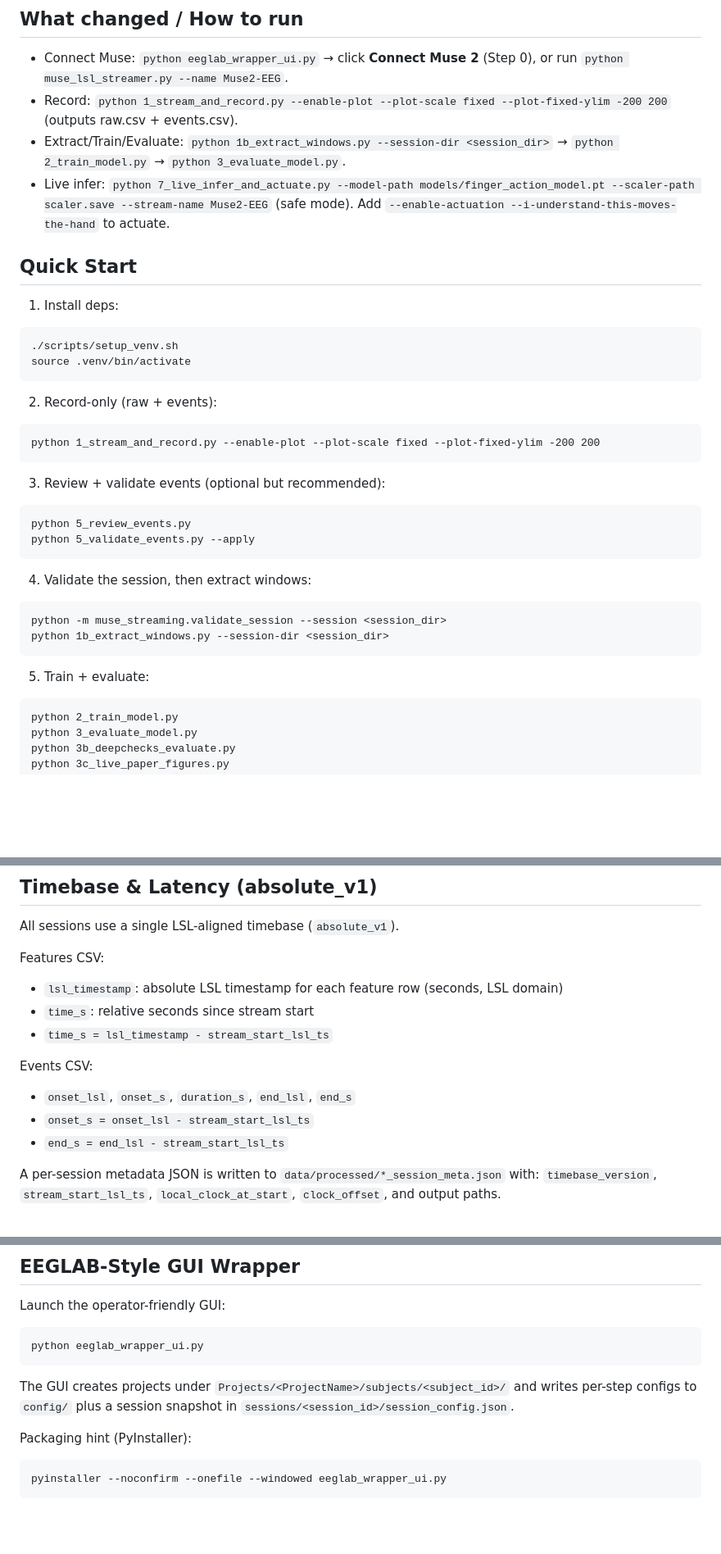
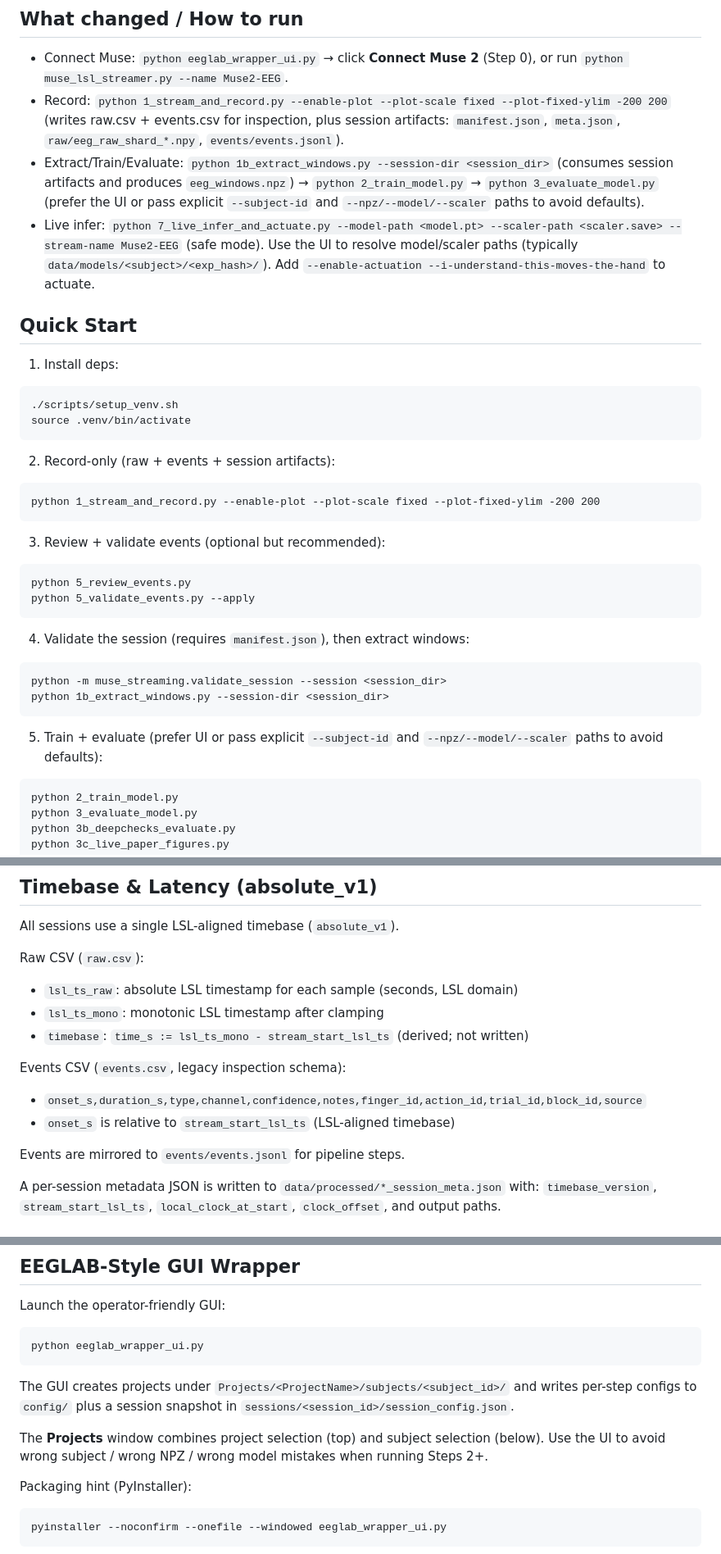
Before and after one commit to JDAppleseed/Individual-Finger-Movement-Identification-From-Muse-2-EEG, a Markdown page: README.md, 3 parts joined by grey strips. Shown at 82% size. Drawn GitHub-style; blank space fills up the shorter version.

Commit message:
Update README for session artifacts and UI workflow

````diff
--- a/README.md
+++ b/README.md
@@ -37,9 +37,9 @@ python eeglab_wrapper_ui.py
 ## What changed / How to run
 
 - Connect Muse: `python eeglab_wrapper_ui.py` → click **Connect Muse 2** (Step 0), or run `python muse_lsl_streamer.py --name Muse2-EEG`.
-- Record: `python 1_stream_and_record.py --enable-plot --plot-scale fixed --plot-fixed-ylim -200 200` (outputs raw.csv + events.csv).
-- Extract/Train/Evaluate: `python 1b_extract_windows.py --session-dir <session_dir>` → `python 2_train_model.py` → `python 3_evaluate_model.py`.
-- Live infer: `python 7_live_infer_and_actuate.py --model-path models/finger_action_model.pt --scaler-path scaler.save --stream-name Muse2-EEG` (safe mode). Add `--enable-actuation --i-understand-this-moves-the-hand` to actuate.
+- Record: `python 1_stream_and_record.py --enable-plot --plot-scale fixed --plot-fixed-ylim -200 200` (writes raw.csv + events.csv for inspection, plus session artifacts: `manifest.json`, `meta.json`, `raw/eeg_raw_shard_*.npy`, `events/events.jsonl`).
+- Extract/Train/Evaluate: `python 1b_extract_windows.py --session-dir <session_dir>` (consumes session artifacts and produces `eeg_windows.npz`) → `python 2_train_model.py` → `python 3_evaluate_model.py` (prefer the UI or pass explicit `--subject-id` and `--npz/--model/--scaler` paths to avoid defaults).
+- Live infer: `python 7_live_infer_and_actuate.py --model-path <model.pt> --scaler-path <scaler.save> --stream-name Muse2-EEG` (safe mode). Use the UI to resolve model/scaler paths (typically `data/models/<subject>/<exp_hash>/`). Add `--enable-actuation --i-understand-this-moves-the-hand` to actuate.
 
 ## Quick Start
 
@@ -49,7 +49,7 @@ python eeglab_wrapper_ui.py
 source .venv/bin/activate
 ```
 
-2) Record-only (raw + events):
+2) Record-only (raw + events + session artifacts):
 ```
 python 1_stream_and_record.py --enable-plot --plot-scale fixed --plot-fixed-ylim -200 200
 ```
@@ -60,13 +60,13 @@ python 5_review_events.py
 python 5_validate_events.py --apply
 ```
 
-4) Validate the session, then extract windows:
+4) Validate the session (requires `manifest.json`), then extract windows:
 ```
 python -m muse_streaming.validate_session --session <session_dir>
 python 1b_extract_windows.py --session-dir <session_dir>
 ```
 
-5) Train + evaluate:
+5) Train + evaluate (prefer UI or pass explicit `--subject-id` and `--npz/--model/--scaler` paths to avoid defaults):
 ```
 python 2_train_model.py
 python 3_evaluate_model.py
@@ -206,15 +211,16 @@ python 1_stream_and_record.py --config Projects/Test1/subjects/Har/config/step1.
 
 All sessions use a single LSL-aligned timebase (`absolute_v1`).
 
-Features CSV:
-- `lsl_timestamp`: absolute LSL timestamp for each feature row (seconds, LSL domain)
-- `time_s`: relative seconds since stream start
-- `time_s = lsl_timestamp - stream_start_lsl_ts`
+Raw CSV (`raw.csv`):
+- `lsl_ts_raw`: absolute LSL timestamp for each sample (seconds, LSL domain)
+- `lsl_ts_mono`: monotonic LSL timestamp after clamping
+- `timebase`: `time_s := lsl_ts_mono - stream_start_lsl_ts` (derived; not written)
 
-Events CSV:
-- `onset_lsl`, `onset_s`, `duration_s`, `end_lsl`, `end_s`
-- `onset_s = onset_lsl - stream_start_lsl_ts`
-- `end_s = end_lsl - stream_start_lsl_ts`
+Events CSV (`events.csv`, legacy inspection schema):
+- `onset_s,duration_s,type,channel,confidence,notes,finger_id,action_id,trial_id,block_id,source`
+- `onset_s` is relative to `stream_start_lsl_ts` (LSL-aligned timebase)
+
+Events are mirrored to `events/events.jsonl` for pipeline steps.
 
 A per-session metadata JSON is written to `data/processed/*_session_meta.json` with:
 `timebase_version`, `stream_start_lsl_ts`, `local_clock_at_start`, `clock_offset`, and output paths.
@@ -286,6 +292,9 @@ python eeglab_wrapper_ui.py
 The GUI creates projects under `Projects/<ProjectName>/subjects/<subject_id>/` and writes per-step configs
 to `config/` plus a session snapshot in `sessions/<session_id>/session_config.json`.
 
+The **Projects** window combines project selection (top) and subject selection (below). Use the UI to avoid
+wrong subject / wrong NPZ / wrong model mistakes when running Steps 2+.
+
 Packaging hint (PyInstaller):
 ```
 pyinstaller --noconfirm --onefile --windowed eeglab_wrapper_ui.py
````
Also changed, not shown: other parts of README.md (+13 -8 lines).
